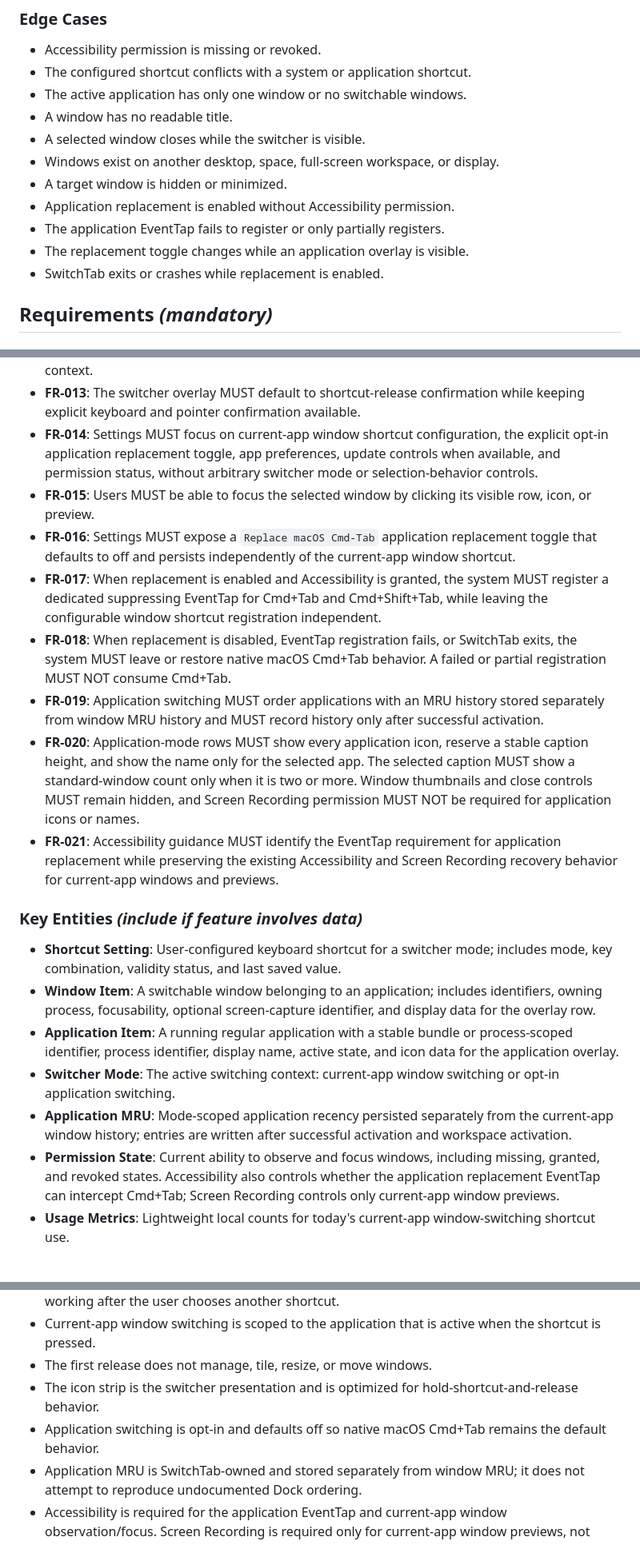
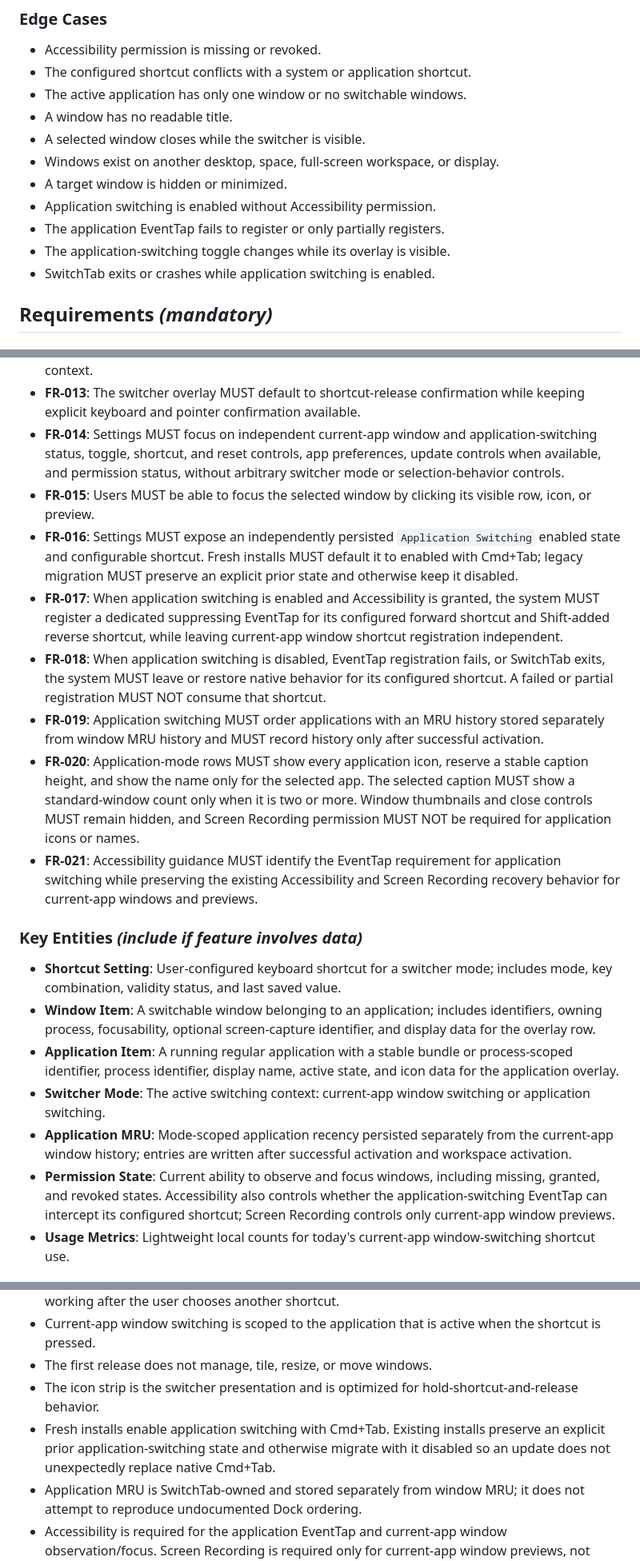
Before and after one commit to sonim1/switchtab, a Markdown page: specs/001-macos-switchtab/spec.md, 3 parts joined by grey strips. Shown at 80% size. Drawn GitHub-style.

```diff
--- a/specs/001-macos-switchtab/spec.md
+++ b/specs/001-macos-switchtab/spec.md
@@ -122,10 +126,10 @@ eight scenarios in the [quickstart acceptance contract](quickstart.md#applicatio
 - A selected window closes while the switcher is visible.
 - Windows exist on another desktop, space, full-screen workspace, or display.
 - A target window is hidden or minimized.
-- Application replacement is enabled without Accessibility permission.
+- Application switching is enabled without Accessibility permission.
 - The application EventTap fails to register or only partially registers.
-- The replacement toggle changes while an application overlay is visible.
-- SwitchTab exits or crashes while replacement is enabled.
+- The application-switching toggle changes while its overlay is visible.
+- SwitchTab exits or crashes while application switching is enabled.
 
 ## Requirements *(mandatory)*
 
@@ -156,22 +160,24 @@ eight scenarios in the [quickstart acceptance contract](quickstart.md#applicatio
 - **FR-013**: The switcher overlay MUST default to shortcut-release
   confirmation while keeping explicit keyboard and pointer confirmation
   available.
-- **FR-014**: Settings MUST focus on current-app window shortcut configuration,
-  the explicit opt-in application replacement toggle, app preferences, update
-  controls when available, and permission status, without arbitrary switcher
-  mode or selection-behavior controls.
+- **FR-014**: Settings MUST focus on independent current-app window and
+  application-switching status, toggle, shortcut, and reset controls, app
+  preferences, update controls when available, and permission status, without
+  arbitrary switcher mode or selection-behavior controls.
 - **FR-015**: Users MUST be able to focus the selected window by clicking its
   visible row, icon, or preview.
-- **FR-016**: Settings MUST expose a `Replace macOS Cmd-Tab` application
-  replacement toggle that defaults to off and persists independently of the
-  current-app window shortcut.
-- **FR-017**: When replacement is enabled and Accessibility is granted, the
-  system MUST register a dedicated suppressing EventTap for Cmd+Tab and
-  Cmd+Shift+Tab, while leaving the configurable window shortcut registration
-  independent.
-- **FR-018**: When replacement is disabled, EventTap registration fails, or
-  SwitchTab exits, the system MUST leave or restore native macOS Cmd+Tab
-  behavior. A failed or partial registration MUST NOT consume Cmd+Tab.
+- **FR-016**: Settings MUST expose an independently persisted `Application
+  Switching` enabled state and configurable shortcut. Fresh installs MUST
+  default it to enabled with Cmd+Tab; legacy migration MUST preserve an explicit
+  prior state and otherwise keep it disabled.
+- **FR-017**: When application switching is enabled and Accessibility is
+  granted, the system MUST register a dedicated suppressing EventTap for its
+  configured forward shortcut and Shift-added reverse shortcut, while leaving
+  current-app window shortcut registration independent.
+- **FR-018**: When application switching is disabled, EventTap registration
+  fails, or SwitchTab exits, the system MUST leave or restore native behavior
+  for its configured shortcut. A failed or partial registration MUST NOT
+  consume that shortcut.
 - **FR-019**: Application switching MUST order applications with an MRU history
   stored separately from window MRU history and MUST record history only after
   successful activation.
@@ -181,7 +187,7 @@ eight scenarios in the [quickstart acceptance contract](quickstart.md#applicatio
   more. Window thumbnails and close controls MUST remain hidden, and Screen
   Recording permission MUST NOT be required for application icons or names.
 - **FR-021**: Accessibility guidance MUST identify the EventTap requirement for
-  application replacement while preserving the existing Accessibility and
+  application switching while preserving the existing Accessibility and
   Screen Recording recovery behavior for current-app windows and previews.
 
 ### Key Entities *(include if feature involves data)*
@@ -195,13 +201,13 @@ eight scenarios in the [quickstart acceptance contract](quickstart.md#applicatio
   process-scoped identifier, process identifier, display name, active state,
   and icon data for the application overlay.
 - **Switcher Mode**: The active switching context: current-app window switching
-  or opt-in application switching.
+  or application switching.
 - **Application MRU**: Mode-scoped application recency persisted separately
   from the current-app window history; entries are written after successful
   activation and workspace activation.
 - **Permission State**: Current ability to observe and focus windows, including
   missing, granted, and revoked states. Accessibility also controls whether the
-  application replacement EventTap can intercept Cmd+Tab; Screen Recording
+  application-switching EventTap can intercept its configured shortcut; Screen Recording
   controls only current-app window previews.
 - **Usage Metrics**: Lightweight local counts for today's current-app
   window-switching shortcut use.
@@ -244,8 +251,9 @@ eight scenarios in the [quickstart acceptance contract](quickstart.md#applicatio
 - The first release does not manage, tile, resize, or move windows.
 - The icon strip is the switcher presentation and is optimized for
   hold-shortcut-and-release behavior.
-- Application switching is opt-in and defaults off so native macOS Cmd+Tab
-  remains the default behavior.
+- Fresh installs enable application switching with Cmd+Tab. Existing installs
+  preserve an explicit prior application-switching state and otherwise migrate
+  with it disabled so an update does not unexpectedly replace native Cmd+Tab.
 - Application MRU is SwitchTab-owned and stored separately from window MRU; it
   does not attempt to reproduce undocumented Dock ordering.
 - Accessibility is required for the application EventTap and current-app window
```
Also changed, not shown: other parts of specs/001-macos-switchtab/spec.md (+36 -31 lines), specs/001-macos-switchtab/quickstart.md (+28 -24 lines), 1 other file.
